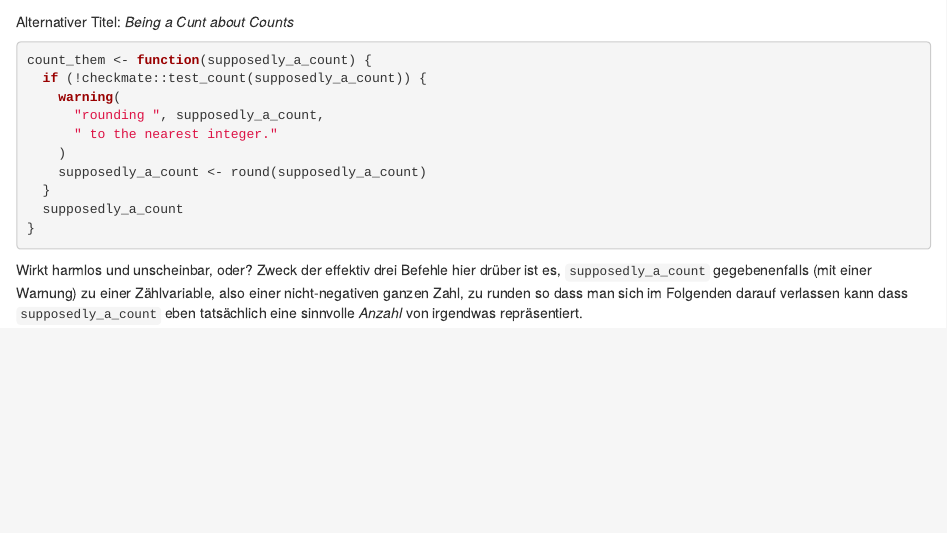
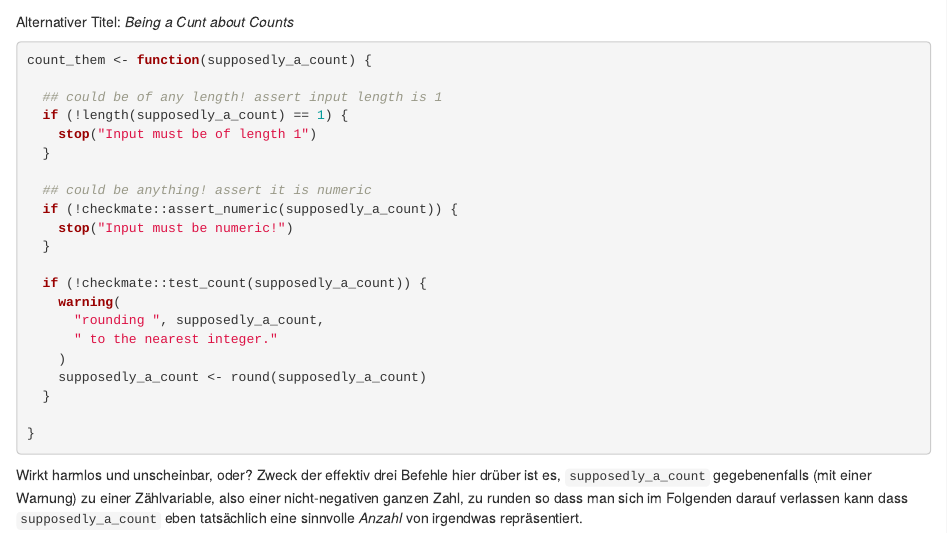
Before and after one commit to fort-w2021/defensive-ex-nagelcsa, an R Markdown document (defensive-count-ex.Rmd): the page in a window 1100 px wide, from its top. Rendered offline with R 4.5, knitr and Pandoc, with nearby package versions.

Commit message:
"first try"

````diff
--- a/defensive-count-ex.Rmd
+++ b/defensive-count-ex.Rmd
@@ -5,6 +5,17 @@ Alternativer Titel: *Being a Cunt about Counts*
 
 ```{r, eval = FALSE}
 count_them <- function(supposedly_a_count) {
+
+  ## could be of any length! assert input length is 1
+  if (!length(supposedly_a_count) == 1) {
+    stop("Input must be of length 1")
+  }
+
+  ## could be anything! assert it is numeric
+  if (!checkmate::assert_numeric(supposedly_a_count)) {
+    stop("Input must be numeric!")
+  }
+
   if (!checkmate::test_count(supposedly_a_count)) {
     warning(
       "rounding ", supposedly_a_count,
@@ -12,7 +23,7 @@ count_them <- function(supposedly_a_count) {
     )
     supposedly_a_count <- round(supposedly_a_count)
   }
-  supposedly_a_count
+
 }
 ```
 Wirkt harmlos und unscheinbar, oder? Zweck der effektiv drei Befehle hier drüber ist es, `supposedly_a_count` gegebenenfalls (mit einer Warnung) zu
````
